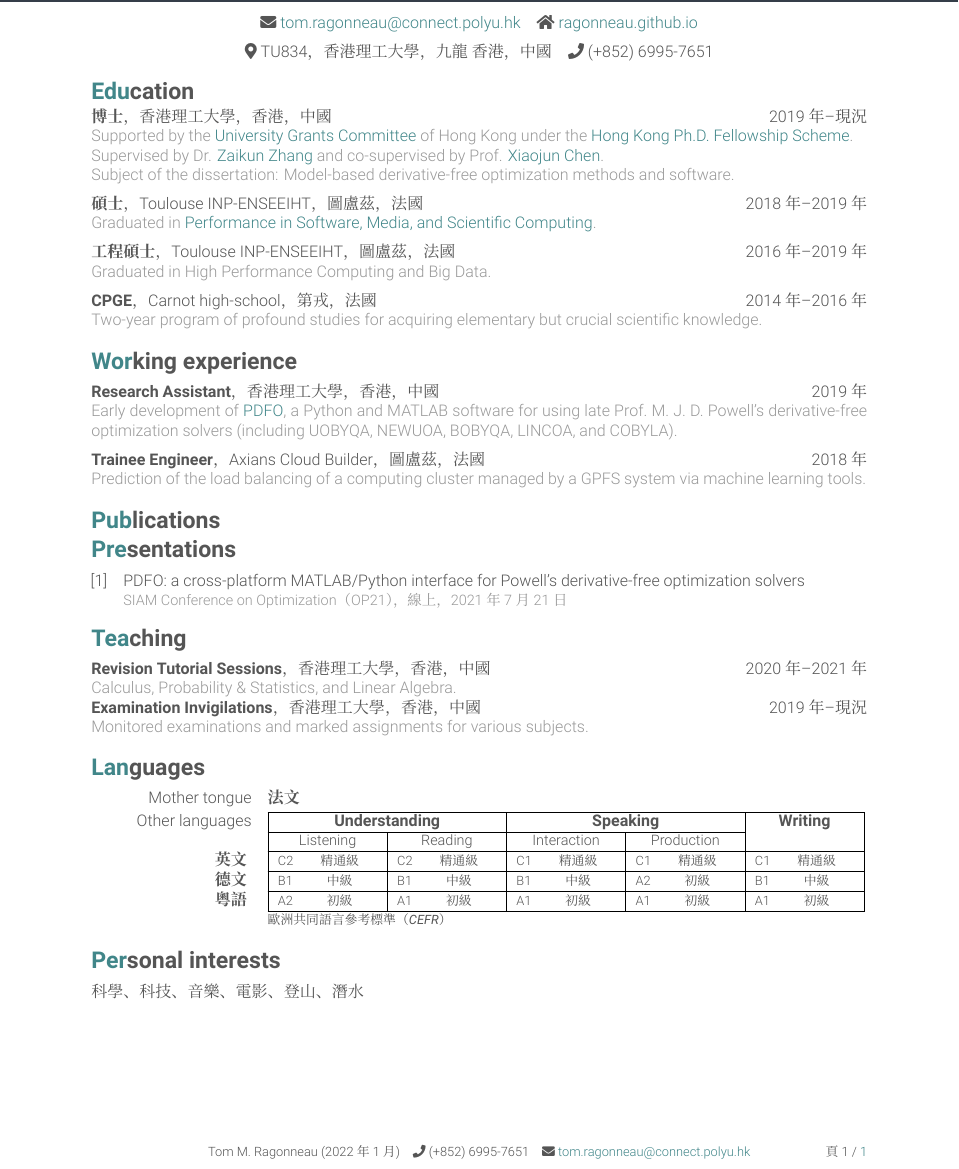
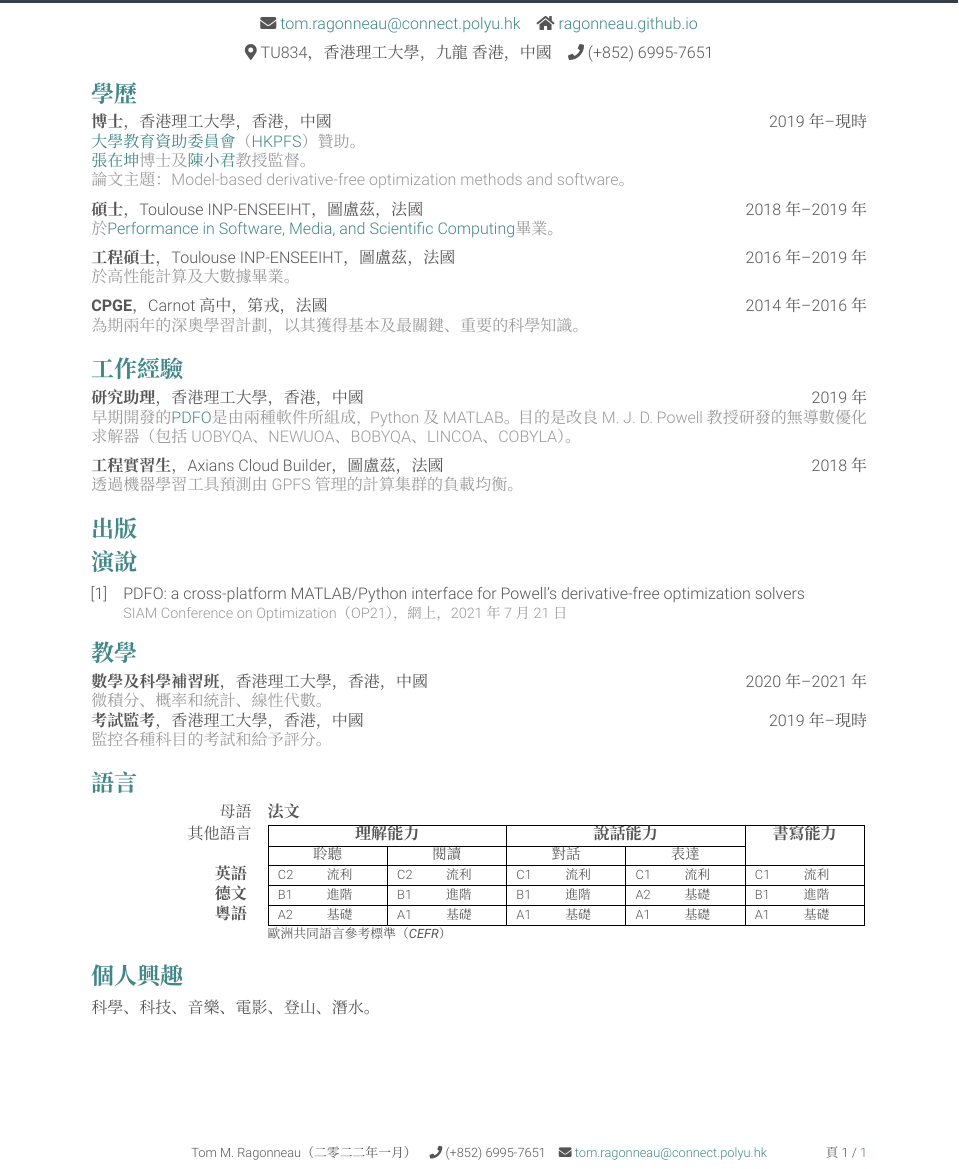
Before and after one commit to ragonneau/resume, a LaTeX CV (cv_zh-hant.tex, which reads adcv.cls, adcv_zh-hant.def): part of the page, cut so that both start at the same text. Compiled offline with XeLaTeX; a missing font is replaced by an installed copy or a similar font.

Commit message:
Complete traditional Chinese translation

```diff
--- a/adcv.cls
+++ b/adcv.cls
@@ -268,9 +268,14 @@
 \fi
 
 \def\@sectioncolor#1#2#3{{\addfontfeature{Color=linktext} #1#2#3}}
-\def\HyColor@@@@UseColor#1\@nil{\addfontfeatures{Color=linktext}}
 
-\renewcommand{\section}[1]{\vspace{.5\baselineskip}{\Large\bfseries\@sectioncolor #1}}
+\ifzhhant
+    \def\HyColor@@@@UseColor#1\@nil{\addfontfeatures{Color=linktext}\addCJKfontfeatures{Color=linktext}}
+    \renewcommand{\section}[1]{\vspace{.5\baselineskip}{\addfontfeature{Color=linktext}\addCJKfontfeature{Color=linktext}\Large\bfseries{#1}}}
+\else
+    \def\HyColor@@@@UseColor#1\@nil{\addfontfeatures{Color=linktext}}
+    \renewcommand{\section}[1]{\vspace{.5\baselineskip}{\Large\bfseries\@sectioncolor #1}}
+\fi
 \renewcommand{\subsection}[2]{\large\bfseries #2}
 
 % Header
@@ -350,7 +355,7 @@
 \AtBeginDocument{%
     \pagestyle{fancy}%
     \fancyhead{}%
-    \fancyfoot[C]{\footnotesize\light\adcv@firstname~\adcv@lastname\ifextended\adcv@cvofkey\else\adcv@resumeofkey\fi~(\adcv@date)\ifonline\else\quad\adcv@telephone\fi\quad\adcv@email}%
+    \fancyfoot[C]{\footnotesize\light\adcv@firstname~\adcv@lastname\ifextended\adcv@cvofkey\else\adcv@resumeofkey\fi\ifzhhant（\else~(\fi\adcv@date\ifzhhant）\else)\fi\ifonline\else\quad\adcv@telephone\fi\quad\adcv@email}%
     \fancyfoot[R]{\raggedleft\footnotesize\light\adcv@page}%
     \renewcommand{\headrulewidth}{0em}%
     \setlength\footskip{\baselineskip}%
--- a/adcv_zh-hant.def
+++ b/adcv_zh-hant.def
@@ -1,17 +1,17 @@
 \ProvidesFile{adcv_en.def}[Adaptable CV traditional Chinese definitions]
-\def\adcv@basickey{初級}
+\def\adcv@basickey{基礎}
 \def\adcv@cefrkey{歐洲共同語言參考標準（CEFR）}
 \def\adcv@cvofkey{}
-\def\adcv@fluentkey{精通級}
-\def\adcv@independentkey{中級}
-\def\adcv@interactionkey{Interaction}
-\def\adcv@listeningkey{Listening}
-\def\adcv@mothertonguekey{Mother tongue}
-\def\adcv@otherkey{Other languages}
+\def\adcv@fluentkey{流利}
+\def\adcv@independentkey{進階}
+\def\adcv@interactionkey{對話}
+\def\adcv@listeningkey{聆聽}
+\def\adcv@mothertonguekey{母語}
+\def\adcv@otherkey{其他語言}
 \def\adcv@pagekey{頁}
-\def\adcv@productionkey{Production}
-\def\adcv@readingkey{Reading}
+\def\adcv@productionkey{表達}
+\def\adcv@readingkey{閱讀}
 \def\adcv@resumeofkey{}
-\def\adcv@speakingkey{Speaking}
-\def\adcv@understandingkey{Understanding}
-\def\adcv@writingkey{Writing}
+\def\adcv@speakingkey{說話能力}
+\def\adcv@understandingkey{理解能力}
+\def\adcv@writingkey{書寫能力}
--- a/cv_zh-hant.tex
+++ b/cv_zh-hant.tex
@@ -24,7 +24,7 @@
 \addbibresource{ragonneau-bib/strings.bib}
 \addbibresource{ragonneau-bib/ragonneau.bib}
 
-\title{Tom M. Ragonneau的簡歷}
+\title{Tom M. Ragonneau的簡介}
 
 \adcvname{Tom M.}{Ragonneau}{博士學生}
 \adcvtitle{應用數學，香港理工大學}
@@ -32,127 +32,127 @@
 \adcvwebsite{https://ragonneau.github.io/zh-hant/}{ragonneau.github.io}
 \adcvemail{tom.ragonneau}{connect.polyu}{hk}
 \adcvphone{(+852) 6995-7651}
-\adcvdate{2022年1月}
+\adcvdate{二零二二年一月}
 
 \begin{document}
 
-    \section{Education}
+    \section{學歷}
 
     \begin{adcvtabletwo}
-        \adcvrowtwo{\textbf{博士}，香港理工大學，香港，中國}{2019年--現況}
+        \adcvrowtwo{\textbf{博士}，香港理工大學，香港，中國}{2019年--現時}
         \ifextended
-            \adcvrowmulti{Supported by the \href{https://www.ugc.edu.hk/eng/ugc/index.html}{University Grants Committee} of Hong Kong under the \href{https://cerg1.ugc.edu.hk/hkpfs/index.html}{Hong Kong Ph.D. Fellowship Scheme}.}
-            \adcvrowmulti{Supervised by Dr. \href{https://www.zhangzk.net}{Zaikun Zhang} and co-supervised by Prof. \href{https://www.polyu.edu.hk/ama/staff/xjchen/ChenXJ.htm}{Xiaojun Chen}.}
-            \adcvrowmulti{Subject of the dissertation: Model-based derivative-free optimization methods and software.}
+            \adcvrowmulti{\href{https://www.ugc.edu.hk/eng/ugc/index.html}{大學教育資助委員會}（\href{https://cerg1.ugc.edu.hk/hkpfs/index.html}{HKPFS}）贊助。}
+            \adcvrowmulti{\href{https://www.zhangzk.net}{張在坤}博士及\href{https://www.polyu.edu.hk/ama/staff/xjchen/ChenXJ.htm}{陳小君}教授監督。}
+            \adcvrowmulti{論文主題：Model-based derivative-free optimization methods and software。}
         \fi
 
         \adcvrowskip
 
         \adcvrowtwo{\textbf{碩士}，Toulouse INP-ENSEEIHT，圖盧茲，法國}{2018年--2019年}
         \ifextended
-            \adcvrowmulti{Graduated in \href{https://www.enseeiht.fr/fr/formation/masters/performance-in-software-media-and-scientific-computing-psmsc.html}{Performance in Software, Media, and Scientific Computing}.}
+            \adcvrowmulti{於\href{https://www.enseeiht.fr/fr/formation/masters/performance-in-software-media-and-scientific-computing-psmsc.html}{Performance in Software, Media, and Scientific Computing}畢業。}
         \fi
 
         \adcvrowskip
 
         \adcvrowtwo{\textbf{工程碩士}，Toulouse INP-ENSEEIHT，圖盧茲，法國}{2016年--2019年}
         \ifextended
-            \adcvrowmulti{Graduated in High Performance Computing and Big Data.}
+            \adcvrowmulti{於高性能計算及大數據畢業。}
         \fi
 
         \adcvrowskip
 
-        \adcvrowtwo{\textbf{CPGE}，Carnot high-school，第戎，法國}{2014年--2016年}
+        \adcvrowtwo{\textbf{CPGE}，Carnot高中，第戎，法國}{2014年--2016年}
         \ifextended
-            \adcvrowmulti{Two-year program of profound studies for acquiring elementary but crucial scientific knowledge.}
+            \adcvrowmulti{為期兩年的深奧學習計劃，以其獲得基本及最關鍵、重要的科學知識。}
         \fi
     \end{adcvtabletwo}
 
-    \section{Working experience}
+    \section{工作經驗}
 
     \begin{adcvtabletwo}
-        \adcvrowtwo{\textbf{Research Assistant}，香港理工大學，香港，中國}{2019年}
+        \adcvrowtwo{\textbf{研究助理}，香港理工大學，香港，中國}{2019年}
         \ifextended
-            \adcvrowmulti{Early development of \href{https://www.pdfo.net}{PDFO}, a Python and MATLAB software for using late Prof.\ M. J. D. Powell's derivative-free optimization solvers (including UOBYQA, NEWUOA, BOBYQA, LINCOA, and COBYLA).}
+            \adcvrowmulti{早期開發的\href{https://www.pdfo.net}{PDFO}是由兩種軟件所組成，Python及MATLAB。目的是改良M. J. D. Powell教授研發的無導數優化求解器（包括UOBYQA、NEWUOA、BOBYQA、LINCOA、COBYLA）。}
         \fi
 
         \adcvrowskip
 
-        \adcvrowtwo{\textbf{Trainee Engineer}，Axians Cloud Builder，圖盧茲，法國}{2018年}
+        \adcvrowtwo{\textbf{工程實習生}，Axians Cloud Builder，圖盧茲，法國}{2018年}
         \ifextended
-            \adcvrowmulti{Prediction of the load balancing of a computing cluster managed by a GPFS system via machine learning tools.}
+            \adcvrowmulti{透過機器學習工具預測由GPFS管理的計算集群的負載均衡。}
         \fi
     \end{adcvtabletwo}
 
-    \section{Publications}
+    \section{出版}
 
     \ifextended
         % \begin{refsection}
-        %     \printbibliography[title={Books and edited proceedings},heading=subbibliography]
+        %     \printbibliography[title={書籍和評論},heading=subbibliography]
         % \end{refsection}
 
         \begin{refsection}
             \nocite{Benshila_Etal_2020}
-            \printbibliography[title={Peer-reviewed journals},heading=subbibliography]
+            \printbibliography[title={科學期刊},heading=subbibliography]
         \end{refsection}
 
         % \begin{refsection}
-        %     \printbibliography[title={Peer-reviewed conference proceedings},heading=subbibliography]
+        %     \printbibliography[title={科學專題討論會論文集},heading=subbibliography]
         % \end{refsection}
 
         % \begin{refsection}
-        %     \printbibliography[title={Project deliverables and technical reports},heading=subbibliography]
+        %     \printbibliography[title={技術專業報告},heading=subbibliography]
         % \end{refsection}
 
         % \begin{refsection}
-        %     \printbibliography[title={Newspapers and magazines},heading=subbibliography]
+        %     \printbibliography[title={報紙及雜誌},heading=subbibliography]
         % \end{refsection}
     \else
-        \href{https://scholar.google.com/citations?user=tqxQbU0AAAAJ}{1 publication} in peer-reviewed conference proceedings and journals.
+        \href{https://scholar.google.com/citations?user=tqxQbU0AAAAJ}{一篇}發在科學期上的論文。
     \fi
 
     \ifextended
-        \section{Presentations}
+        \section{演說}
 
         \begin{adcvpresentations}
-            \adcvpresentation{PDFO: a cross-platform MATLAB/Python interface for Powell's derivative-free optimization solvers}{SIAM Conference on Optimization（OP21），線上，2021年7月21日}
+            \adcvpresentation{PDFO: a cross-platform MATLAB/Python interface for Powell's derivative-free optimization solvers}{SIAM Conference on Optimization（OP21），網上，2021年7月21日}
         \end{adcvpresentations}
     \fi
 
     \ifextended
-        \section{Teaching}
+        \section{教學}
 
         \begin{adcvtabletwo}
-            \adcvrowtwo{\textbf{Revision Tutorial Sessions}，香港理工大學，香港，中國}{2020年--2021年}
-            \adcvrowmulti{Calculus, Probability \& Statistics, and Linear Algebra.}
-            \adcvrowtwo{\textbf{Examination Invigilations}，香港理工大學，香港，中國}{2019年--現況}
-            \adcvrowmulti{Monitored examinations and marked assignments for various subjects.}
+            \adcvrowtwo{\textbf{數學及科學補習班}，香港理工大學，香港，中國}{2020年--2021年}
+            \adcvrowmulti{微積分、概率和統計、線性代數。}
+            \adcvrowtwo{\textbf{考試監考}，香港理工大學，香港，中國}{2019年--現時}
+            \adcvrowmulti{監控各種科目的考試和給予評分。}
         \end{adcvtabletwo}
     \fi
 
-    \section{Languages}
+    \section{語言}
 
     \ifextended
         \begin{adcvlanguages}
             \adcvmothertongue{法文}
             \adcvlanguagesheader
-            \adcvlanguage{}{英文}{\adcvCTwo}{\adcvCTwo}{\adcvCOne}{\adcvCOne}{\adcvCOne}
+            \adcvlanguage{}{英語}{\adcvCTwo}{\adcvCTwo}{\adcvCOne}{\adcvCOne}{\adcvCOne}
             \adcvlanguage{}{德文}{\adcvBOne}{\adcvBOne}{\adcvBOne}{\adcvATwo}{\adcvBOne}
             \adcvlanguage{}{粵語}{\adcvATwo}{\adcvAOne}{\adcvAOne}{\adcvAOne}{\adcvAOne}
             \adcvlanguagesfooter
         \end{adcvlanguages}
     \else
-        \textbf{法文}: Native proficiency
+        \textbf{法文}：流利。
 
-        \textbf{英文}: Full professional proficiency
+        \textbf{英語}：流利。
 
-        \textbf{德文}: Limited working proficiency
+        \textbf{德文}：略懂。
 
-        \textbf{粵語}: Elementary proficiency
+        \textbf{粵語}：基礎。
     \fi
 
-    \section{Personal interests}
+    \section{個人興趣}
 
-    科學、科技、音樂、電影、登山、潛水
+    科學、科技、音樂、電影、登山、潛水。
 
 \end{document}
```
Also changed, not shown: cv_en.tex (+5 -5 lines), cv_fr.tex (+6 -6 lines).
